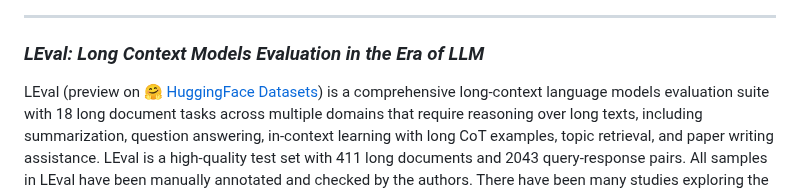
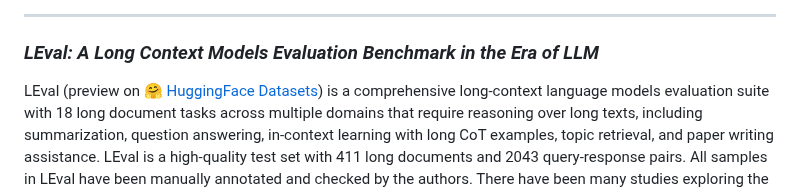
Before and after one commit to OpenLMLab/LEval, a Markdown page: README.md, the part around the change. GitHub-like rendering.

```diff
--- a/README.md
+++ b/README.md
@@ -3,7 +3,7 @@
 </div>
 
 ------
-### *LEval: Long Context Models Evaluation in the Era of LLM*
+### *LEval: A Long Context Models Evaluation Benchmark in the Era of LLM*
 
 LEval (preview on [🤗 HuggingFace Datasets](https://huggingface.co/datasets/L4NLP/LEval)) is a comprehensive long-context language models evaluation suite with 18 long document tasks across multiple domains that require reasoning over long texts, including summarization, question answering, in-context learning with long CoT examples, topic retrieval, and paper writing assistance. LEval is a high-quality test set with 411 long documents and 2043 query-response pairs. All samples in LEval have been manually annotated and checked by the authors.
 There have been many studies exploring the expansion of context length in large models. However, it remains to be explored whether these methods perform well enough in downstream tasks and whether they can surpass previous methods based on retrieval or chunking.
```
